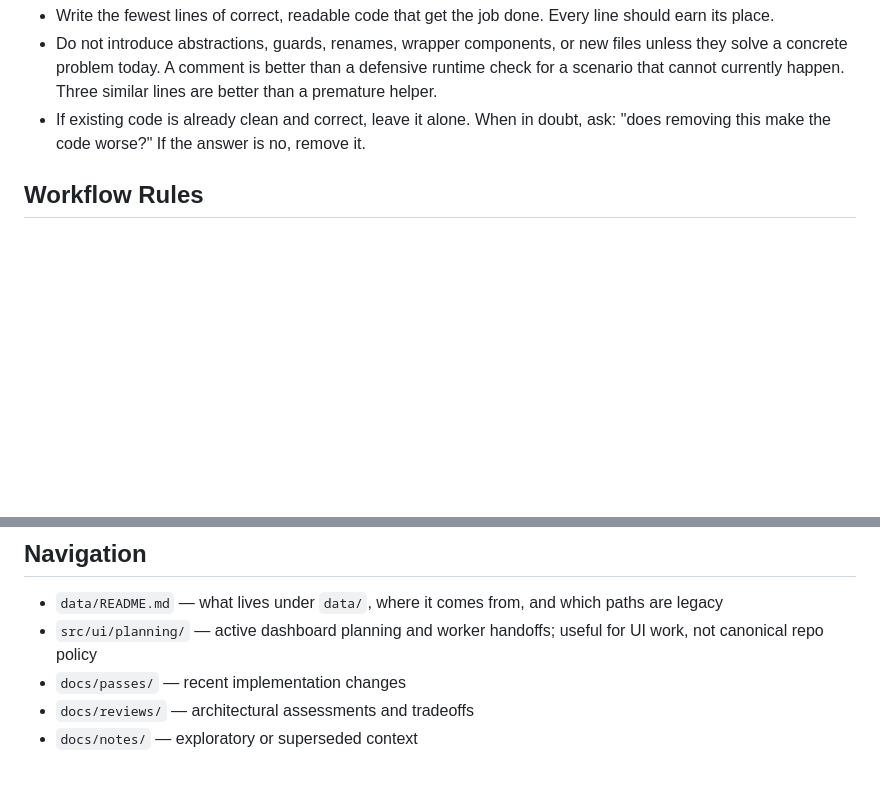
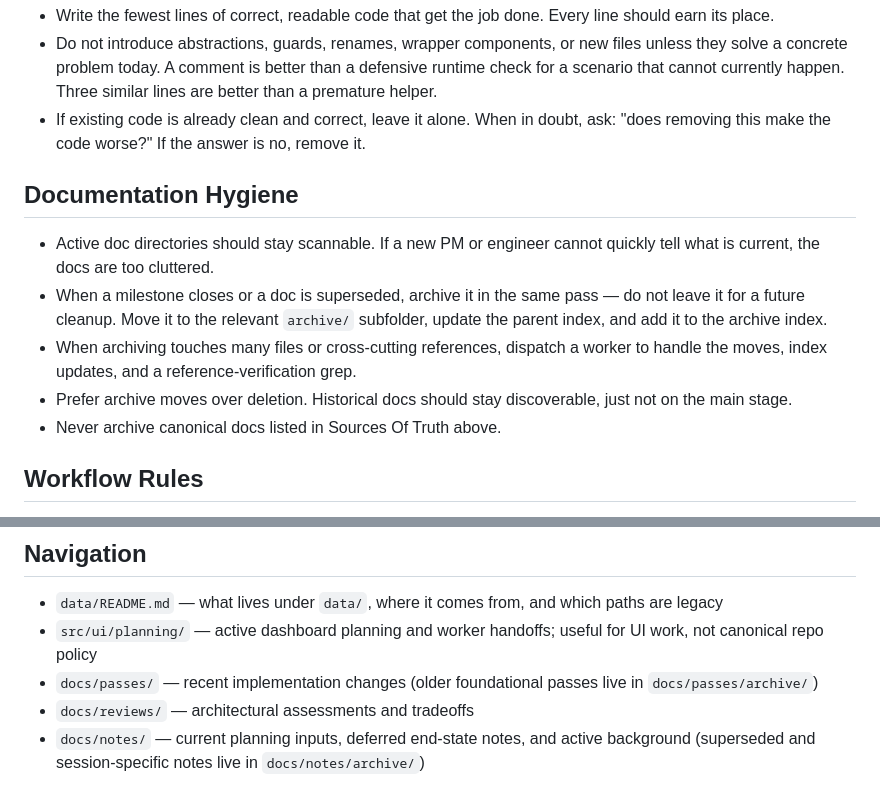
Before and after one commit to rarestg/nyc-housing-scout, a Markdown page: AGENTS.md, 2 parts joined by grey strips. Rendered like a GitHub page; blank space fills up the shorter version.

Commit message:
docs: add documentation hygiene rules to AGENTS.md
Co-Authored-By: Claude Opus 4.6 (1M context) <noreply@anthropic.com>

```diff
--- a/AGENTS.md
+++ b/AGENTS.md
@@ -53,6 +53,14 @@ Only treat `src/ui/planning/` as working context when you are actively changing
 - Do not introduce abstractions, guards, renames, wrapper components, or new files unless they solve a concrete problem today. A comment is better than a defensive runtime check for a scenario that cannot currently happen. Three similar lines are better than a premature helper.
 - If existing code is already clean and correct, leave it alone. When in doubt, ask: "does removing this make the code worse?" If the answer is no, remove it.
 
+## Documentation Hygiene
+
+- Active doc directories should stay scannable. If a new PM or engineer cannot quickly tell what is current, the docs are too cluttered.
+- When a milestone closes or a doc is superseded, archive it in the same pass — do not leave it for a future cleanup. Move it to the relevant `archive/` subfolder, update the parent index, and add it to the archive index.
+- When archiving touches many files or cross-cutting references, dispatch a worker to handle the moves, index updates, and a reference-verification grep.
+- Prefer archive moves over deletion. Historical docs should stay discoverable, just not on the main stage.
+- Never archive canonical docs listed in Sources Of Truth above.
+
 ## Workflow Rules
 
 - Any new doc, note, pass log, or scratch writeup should use a New York timestamp prefix in `YYYY-MM-DD_HH-MM-SS_*` form when the filename is not otherwise fixed by convention.
@@ -87,6 +95,6 @@ Only treat `src/ui/planning/` as working context when you are actively changing
 
 - `data/README.md` — what lives under `data/`, where it comes from, and which paths are legacy
 - `src/ui/planning/` — active dashboard planning and worker handoffs; useful for UI work, not canonical repo policy
-- `docs/passes/` — recent implementation changes
+- `docs/passes/` — recent implementation changes (older foundational passes live in `docs/passes/archive/`)
 - `docs/reviews/` — architectural assessments and tradeoffs
-- `docs/notes/` — exploratory or superseded context
+- `docs/notes/` — current planning inputs, deferred end-state notes, and active background (superseded and session-specific notes live in `docs/notes/archive/`)
```
